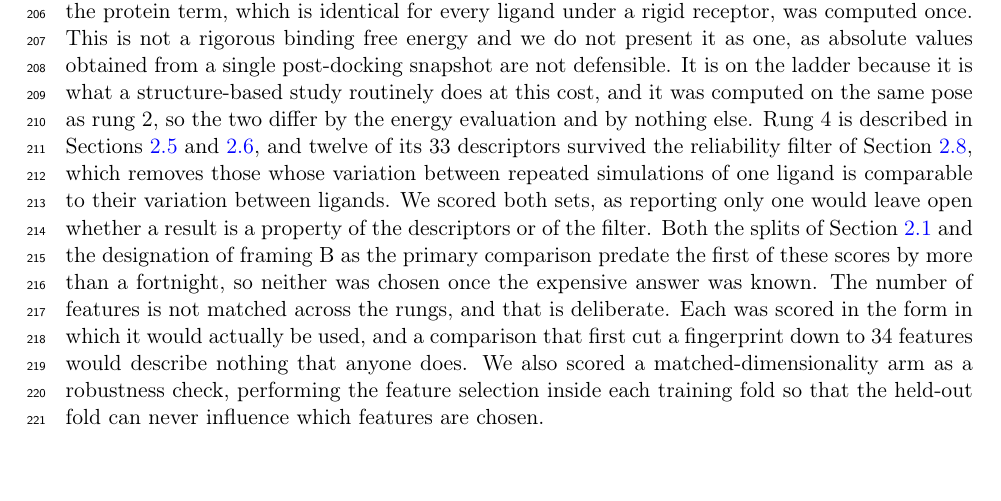
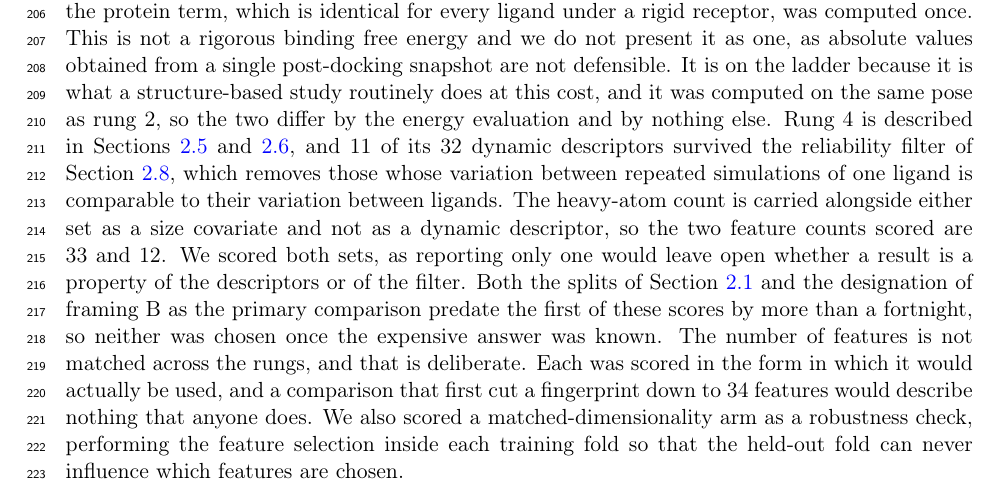
Before and after one commit to ismankrn/qsar-md-ache-cliffs, a LaTeX document (manuscript/main.tex, which reads manuscript/sections/02_methods.tex): part of page 6 of 22, cut so that both start at the same text, the shorter picture padded with empty space. Compiled offline with pdfLaTeX.

Commit message:
Correct the rung-4 descriptor count, which conflated descriptors with features
Tracing the replicate pilot to answer a question about it showed the manuscript said
"twelve of its 33 descriptors survived the reliability filter". Neither number is a
descriptor count. The pilot tested 32 dynamic descriptors at the 20 ns window and
passed 11, and rung4_model then appends the heavy-atom count to whichever set it
scores, as a size covariate and explicitly not as a dynamic descriptor, which is where
33 and 12 come from.

The sentence now gives 11 of 32 as the filter result and says separately that the two
scored feature counts are 33 and 12. Table 2 was already right, since its column is
labelled as features.

Co-Authored-By: Claude Opus 5 <noreply@anthropic.com>

```diff
--- a/manuscript/sections/02_methods.tex
+++ b/manuscript/sections/02_methods.tex
@@ -239,11 +239,12 @@ a rigid receptor, was computed once. This is not a rigorous binding free energy
 do not present it as one, as absolute values obtained from a single post-docking
 snapshot are not defensible. It is on the ladder because it is what a structure-based
 study routinely does at this cost, and it was computed on the same pose as rung~2, so
-the two differ by the energy evaluation and by nothing else. Rung~4 is described in
-Sections~\ref{sec:md} and \ref{sec:mddesc}, and twelve of its 33 descriptors survived
-the reliability filter of Section~\ref{sec:filter}, which removes those whose
-variation between repeated simulations of one ligand is comparable to their variation
-between ligands. We scored both sets, as reporting only one would leave open whether a result is a
+the two differ by the energy evaluation and by nothing else. Rung~4 is described in Sections~\ref{sec:md} and \ref{sec:mddesc}, and 11 of its 32
+dynamic descriptors survived the reliability filter of Section~\ref{sec:filter}, which
+removes those whose variation between repeated simulations of one ligand is comparable
+to their variation between ligands. The heavy-atom count is carried alongside either
+set as a size covariate and not as a dynamic descriptor, so the two feature counts
+scored are 33 and 12. We scored both sets, as reporting only one would leave open whether a result is a
 property of the descriptors or of the filter. Both the splits of
 Section~\ref{sec:dataset} and the designation of framing~B as the primary comparison
 predate the first of these scores by more than a fortnight, so neither was chosen once
```
Also changed, not shown: 1 other file.
